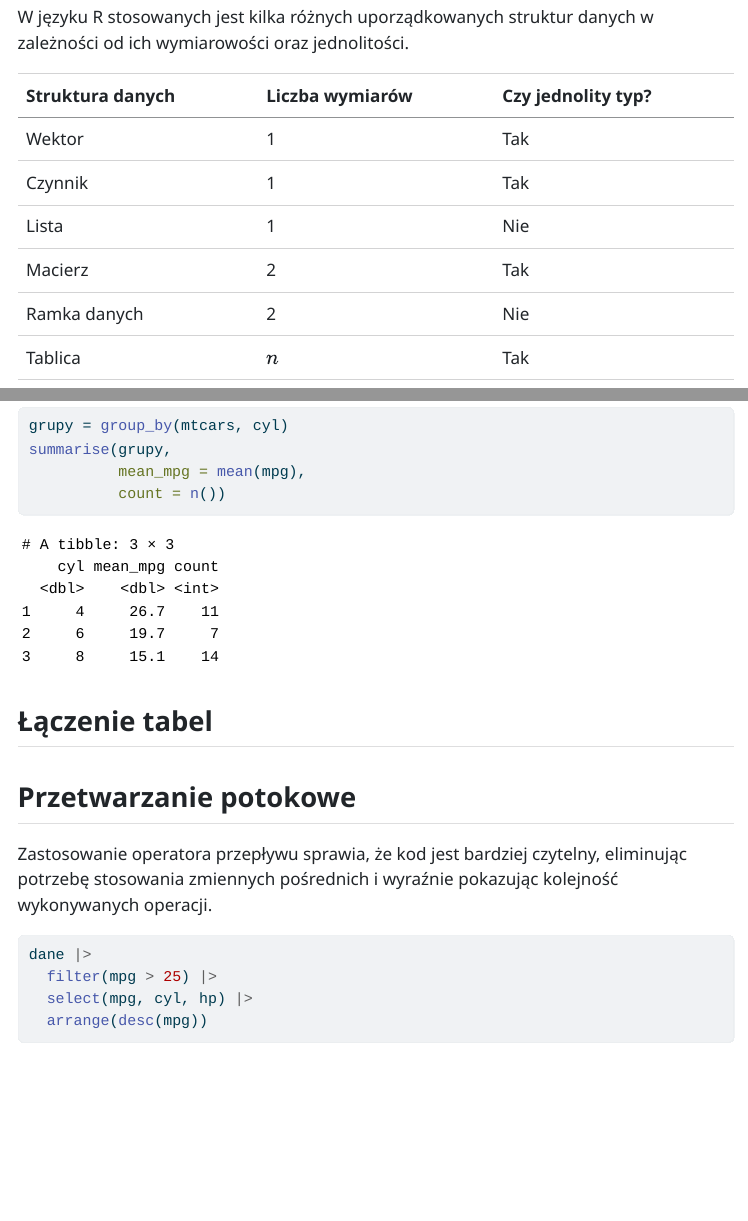
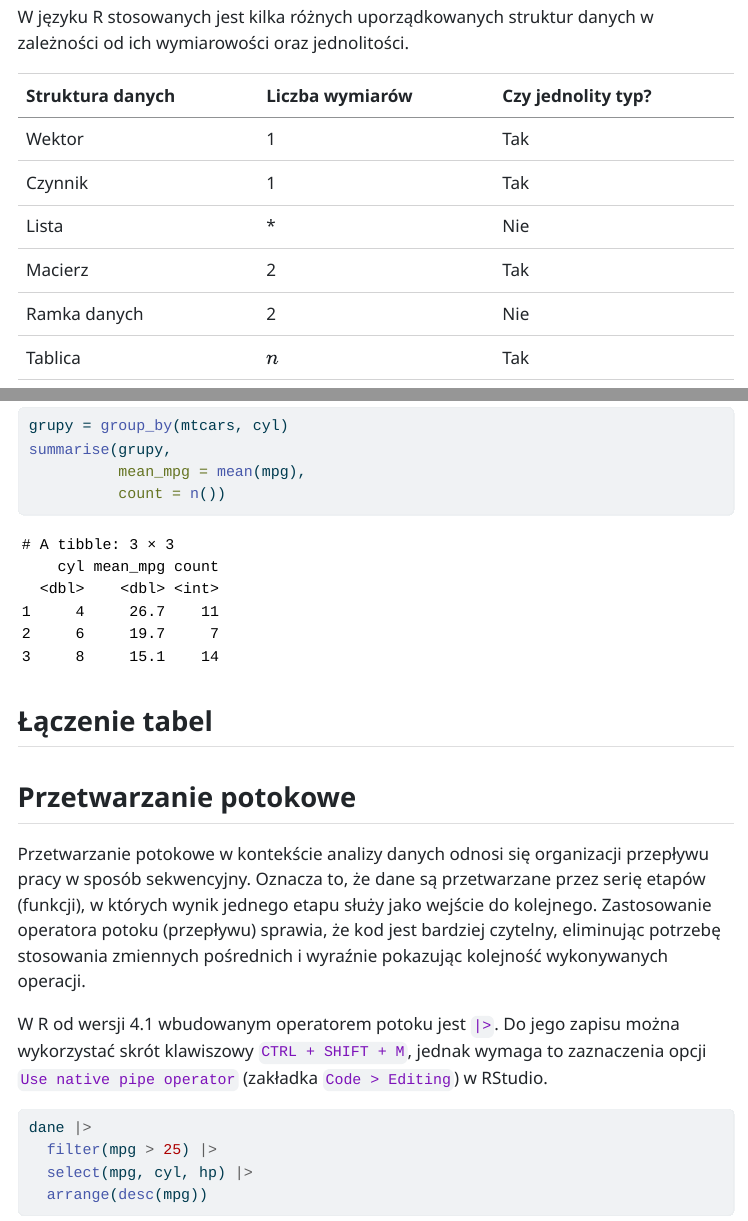
Before and after one commit to kadyb/vis2025, a Quarto document (cwiczenia/01_Przetwarzanie_danych.qmd): the page in a window 1100 px wide, from 1110 px down, and a second part further down, joined at a grey line. The pictures show the output file cwiczenia/01_Przetwarzanie_danych.html that the author committed with the source, opened offline; menus at the side of the page are left out.

Commit message:
update text in `01_Przetwarzanie_danych`

````diff
--- a/cwiczenia/01_Przetwarzanie_danych.qmd
+++ b/cwiczenia/01_Przetwarzanie_danych.qmd
@@ -59,7 +59,7 @@ w zależności od ich wymiarowości oraz jednolitości.
 |----------------------|---------------------|------------------------|
 | Wektor               | 1                   | Tak                    |
 | Czynnik              | 1                   | Tak                    |
-| Lista                | 1                   | Nie                    |
+| Lista                | *                   | Nie                    |
 | Macierz              | 2                   | Tak                    |
 | Ramka danych         | 2                   | Nie                    |
 | Tablica              | $n$                 | Tak                    |
@@ -338,11 +338,20 @@ summarise(grupy,
 
 ## Łączenie tabel
 
+
+
 ## Przetwarzanie potokowe
 
-Zastosowanie operatora przepływu sprawia, że kod jest bardziej czytelny, eliminując
-potrzebę stosowania zmiennych pośrednich i wyraźnie pokazując kolejność wykonywanych
-operacji.
+Przetwarzanie potokowe w kontekście analizy danych odnosi się organizacji
+przepływu pracy w sposób sekwencyjny. Oznacza to, że dane są przetwarzane przez
+serię etapów (funkcji), w których wynik jednego etapu służy jako wejście do
+kolejnego. Zastosowanie operatora potoku (przepływu) sprawia, że kod jest bardziej
+czytelny, eliminując potrzebę stosowania zmiennych pośrednich i wyraźnie
+pokazując kolejność wykonywanych operacji.
+
+W R od wersji 4.1 wbudowanym operatorem potoku jest `|>`. Do jego zapisu można
+wykorzystać skrót klawiszowy `CTRL + SHIFT + M`, jednak wymaga to zaznaczenia
+opcji `Use native pipe operator` (zakładka `Code > Editing`) w RStudio.
 
 ```{r}
 dane |>
````
Also changed, not shown: cwiczenia/01_Przetwarzanie_danych.html.
